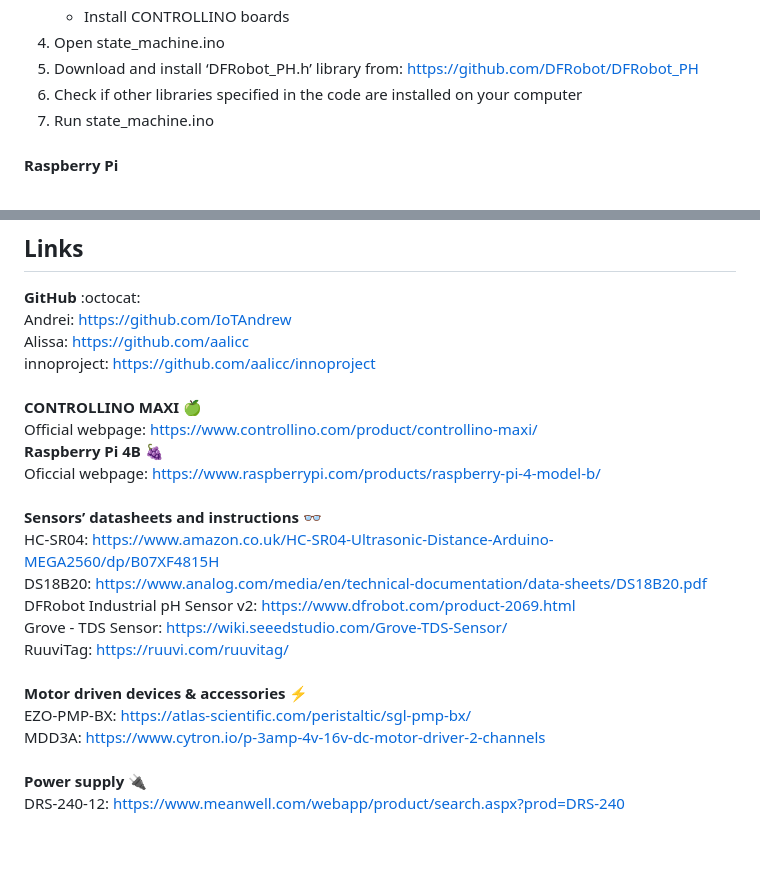
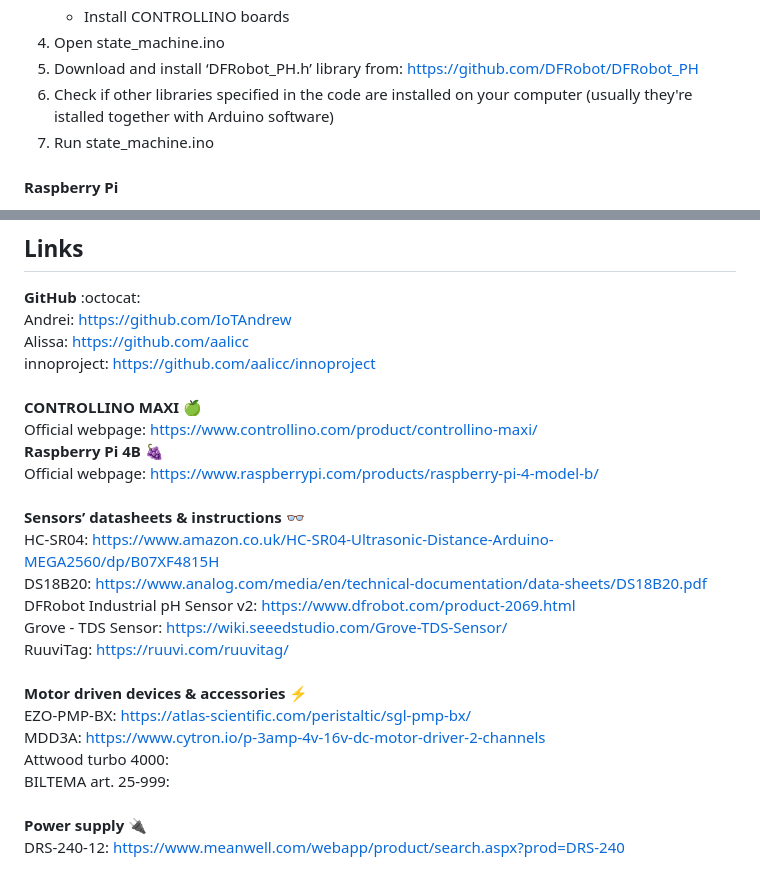
Before and after one commit to aalicc/HyPlantBox, a Markdown page: README.md, 2 parts joined by grey strips. Drawn GitHub-style; blank space fills up the shorter version.

```diff
--- a/README.md
+++ b/README.md
@@ -81,7 +81,7 @@ Figure 2. HyPlantBox! block diagram
     - Install CONTROLLINO boards
 4. Open state_machine.ino
 5. Download and install ‘DFRobot_PH.h’ library from: https://github.com/DFRobot/DFRobot_PH
-6. Check if other libraries specified in the code are installed on your computer
+6. Check if other libraries specified in the code are installed on your computer (usually they're istalled together with Arduino software)
 7. Run state_machine.ino
 
 
@@ -129,8 +129,8 @@ innoproject: https://github.com/aalicc/innoproject<br/>
 <br/>**CONTROLLINO MAXI** :green_apple:<br/>
 Official webpage: https://www.controllino.com/product/controllino-maxi/<br/>
 **Raspberry Pi 4B** :grapes:<br/>
-Oficcial webpage: https://www.raspberrypi.com/products/raspberry-pi-4-model-b/<br/>
-<br/>**Sensors’ datasheets and instructions** :eyeglasses:<br />
+Official webpage: https://www.raspberrypi.com/products/raspberry-pi-4-model-b/<br/>
+<br/>**Sensors’ datasheets & instructions** :eyeglasses:<br />
 HC-SR04: https://www.amazon.co.uk/HC-SR04-Ultrasonic-Distance-Arduino-MEGA2560/dp/B07XF4815H<br/>
 DS18B20: https://www.analog.com/media/en/technical-documentation/data-sheets/DS18B20.pdf<br/>
 DFRobot Industrial pH Sensor v2: https://www.dfrobot.com/product-2069.html<br/>
@@ -139,5 +139,7 @@ RuuviTag: https://ruuvi.com/ruuvitag/<br/>
 <br/>**Motor driven devices & accessories** :zap:<br/>
 EZO-PMP-BX: https://atlas-scientific.com/peristaltic/sgl-pmp-bx/<br/>
 MDD3A: https://www.cytron.io/p-3amp-4v-16v-dc-motor-driver-2-channels<br/>
+Attwood turbo 4000: <br/>
+BILTEMA art. 25-999: <br/>
 <br/>**Power supply** :electric_plug:<br/>
 DRS-240-12: https://www.meanwell.com/webapp/product/search.aspx?prod=DRS-240
```
